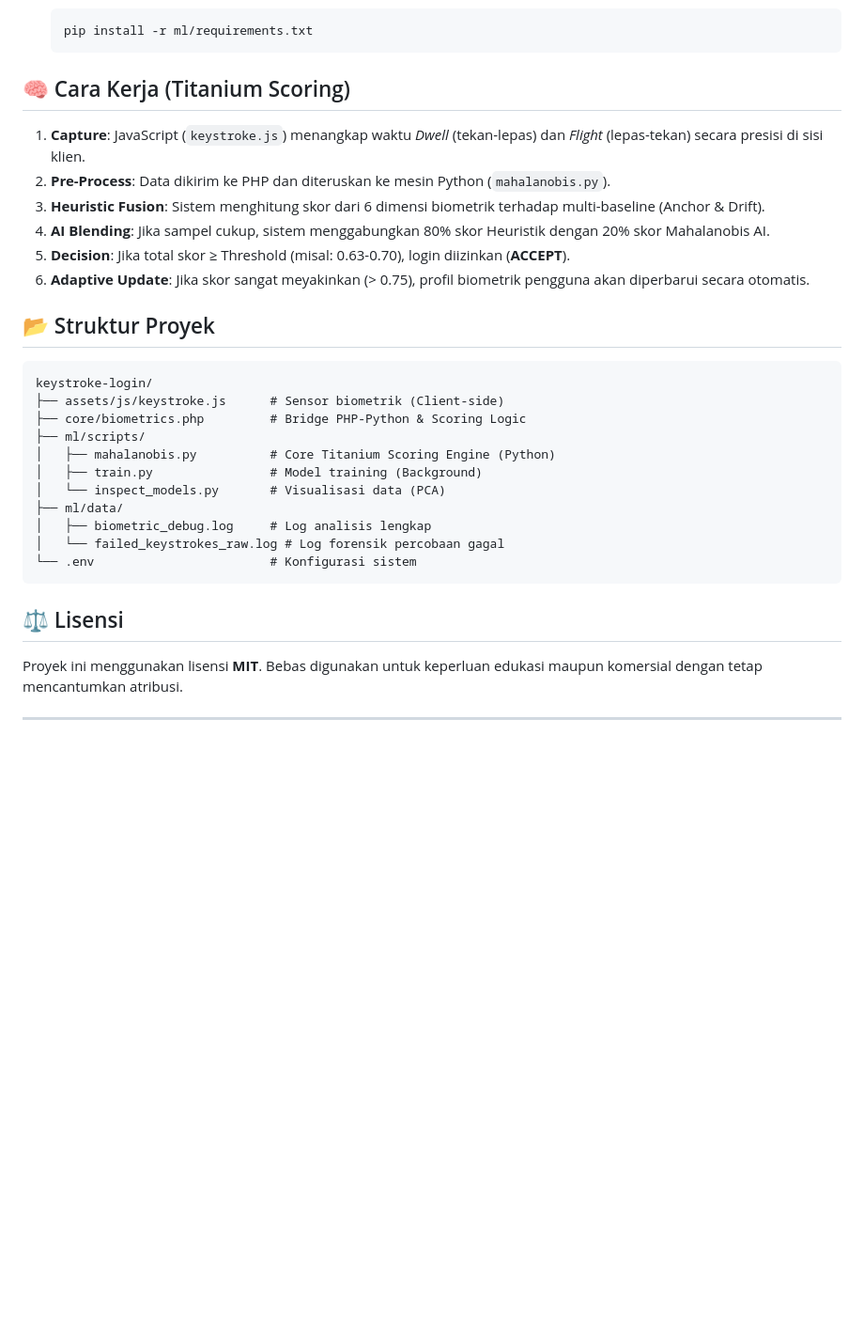
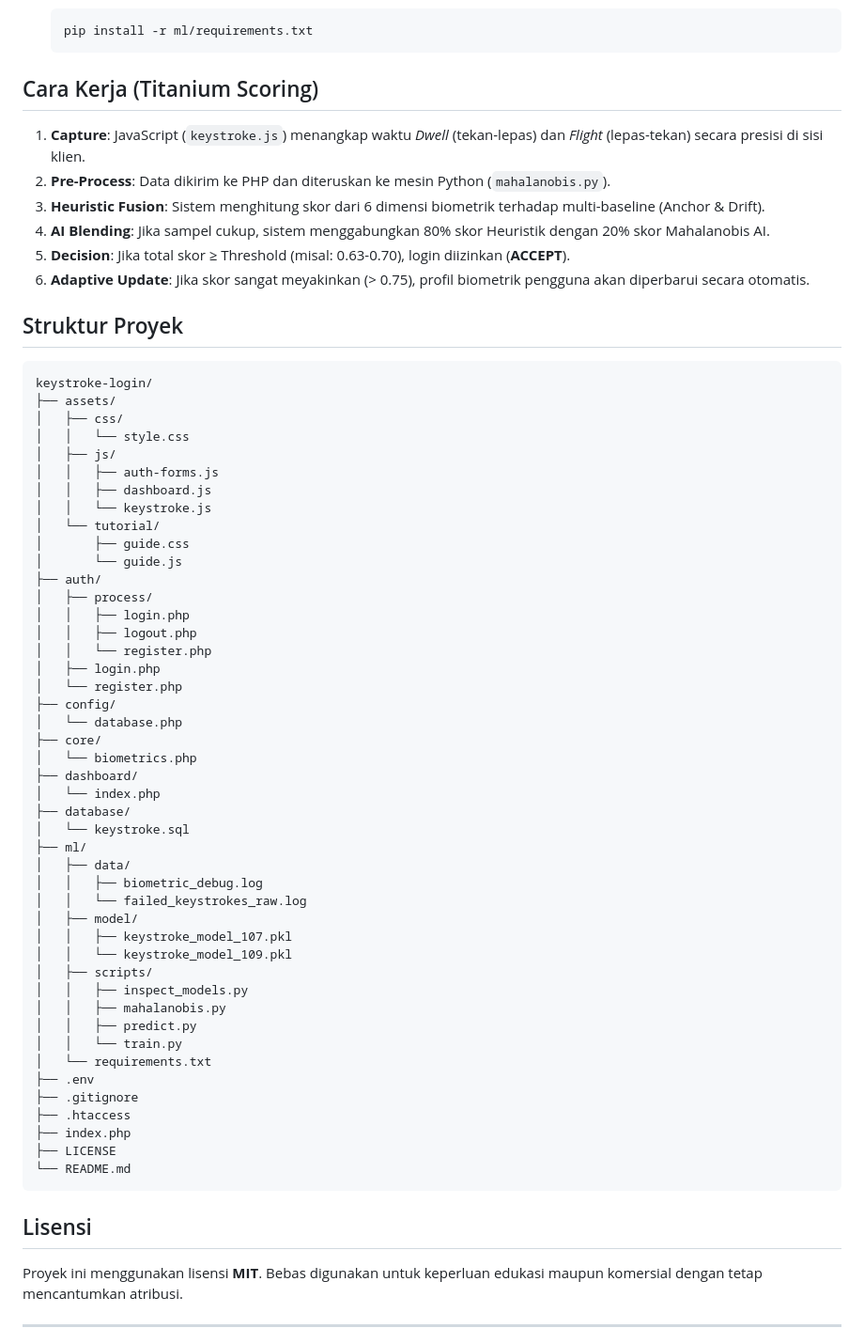
Before and after one commit to bmarzky/keystroke-login, a Markdown page: README.md, the part around one of its changes. Shown at 94% size. Rendered like a GitHub page; blank space fills up the shorter version.

Commit message:
docs: cleanup README.md
- Removed emojis for more professional look
- Expanded project structure section to include all files and directories

````diff
--- a/README.md
+++ b/README.md
@@ -52,7 +52,7 @@ Sistem autentikasi login mutakhir yang menggabungkan keamanan password tradision
    pip install -r ml/requirements.txt
    ```
 
-## 🧠 Cara Kerja (Titanium Scoring)
+## Cara Kerja (Titanium Scoring)
 
 1.  **Capture**: JavaScript (`keystroke.js`) menangkap waktu *Dwell* (tekan-lepas) dan *Flight* (lepas-tekan) secara presisi di sisi klien.
 2.  **Pre-Process**: Data dikirim ke PHP dan diteruskan ke mesin Python (`mahalanobis.py`).
@@ -61,23 +61,57 @@ Sistem autentikasi login mutakhir yang menggabungkan keamanan password tradision
 5.  **Decision**: Jika total skor ≥ Threshold (misal: 0.63-0.70), login diizinkan (**ACCEPT**).
 6.  **Adaptive Update**: Jika skor sangat meyakinkan (> 0.75), profil biometrik pengguna akan diperbarui secara otomatis.
 
-## 📂 Struktur Proyek
+## Struktur Proyek
 
 ```text
 keystroke-login/
-├── assets/js/keystroke.js      # Sensor biometrik (Client-side)
-├── core/biometrics.php         # Bridge PHP-Python & Scoring Logic
-├── ml/scripts/
-│   ├── mahalanobis.py          # Core Titanium Scoring Engine (Python)
-│   ├── train.py                # Model training (Background)
-│   └── inspect_models.py       # Visualisasi data (PCA)
-├── ml/data/
-│   ├── biometric_debug.log     # Log analisis lengkap
-│   └── failed_keystrokes_raw.log # Log forensik percobaan gagal
-└── .env                        # Konfigurasi sistem
+├── assets/
+│   ├── css/
+│   │   └── style.css
+│   ├── js/
+│   │   ├── auth-forms.js
+│   │   ├── dashboard.js
+│   │   └── keystroke.js
+│   └── tutorial/
+│       ├── guide.css
+│       └── guide.js
+├── auth/
+│   ├── process/
+│   │   ├── login.php
+│   │   ├── logout.php
+│   │   └── register.php
+│   ├── login.php
+│   └── register.php
+├── config/
+│   └── database.php
+├── core/
+│   └── biometrics.php
+├── dashboard/
+│   └── index.php
+├── database/
+│   └── keystroke.sql
+├── ml/
+│   ├── data/
+│   │   ├── biometric_debug.log
+│   │   └── failed_keystrokes_raw.log
+│   ├── model/
+│   │   ├── keystroke_model_107.pkl
+│   │   └── keystroke_model_109.pkl
+│   ├── scripts/
+│   │   ├── inspect_models.py
+│   │   ├── mahalanobis.py
+│   │   ├── predict.py
+│   │   └── train.py
+│   └── requirements.txt
+├── .env
+├── .gitignore
+├── .htaccess
+├── index.php
+├── LICENSE
+└── README.md
 ```
 
-## ⚖️ Lisensi
+## Lisensi
 
 Proyek ini menggunakan lisensi **MIT**. Bebas digunakan untuk keperluan edukasi maupun komersial dengan tetap mencantumkan atribusi.
 
````
Also changed, not shown: other parts of README.md (+3 -3 lines).
